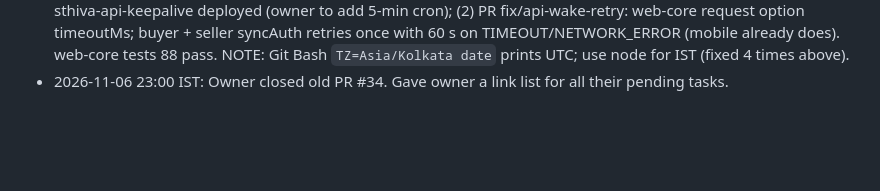
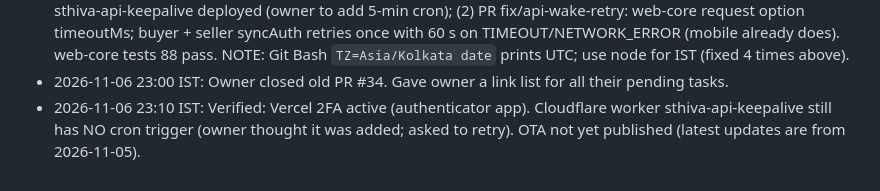
Before and after one commit to Harishrs2006/buildx, a Markdown page: docs/SESSION_LOG.md, the part around the change. Rendered like a GitHub page; blank space fills up the shorter version.

Commit message:
docs: owner task status checked

```diff
--- a/docs/SESSION_LOG.md
+++ b/docs/SESSION_LOG.md
@@ -643,3 +643,4 @@ Original plan:
 - 2026-11-06 ~16:20 IST: #89 merged; Vercel refused the main deploys (Hobby daily deployment limit, retry in 24 h). Live sites stay on #88 (fine). Redeploy tomorrow; this log is committed locally on docs/vercel-rate-limit and pushed with that redeploy.
 - 2026-11-06 22:55 IST: Found: GitHub keep-api-awake cron actually runs only every 5-7 h, so Render sleeps and the seller sign-in showed "Could not reach Sthiva" (10 s client timeout vs 30-60 s wake). Fixes: (1) Cloudflare Worker sthiva-api-keepalive deployed (owner to add 5-min cron); (2) PR fix/api-wake-retry: web-core request option timeoutMs; buyer + seller syncAuth retries once with 60 s on TIMEOUT/NETWORK_ERROR (mobile already does). web-core tests 88 pass. NOTE: Git Bash `TZ=Asia/Kolkata date` prints UTC; use node for IST (fixed 4 times above).
 - 2026-11-06 23:00 IST: Owner closed old PR #34. Gave owner a link list for all their pending tasks.
+- 2026-11-06 23:10 IST: Verified: Vercel 2FA active (authenticator app). Cloudflare worker sthiva-api-keepalive still has NO cron trigger (owner thought it was added; asked to retry). OTA not yet published (latest updates are from 2026-11-05).
```
